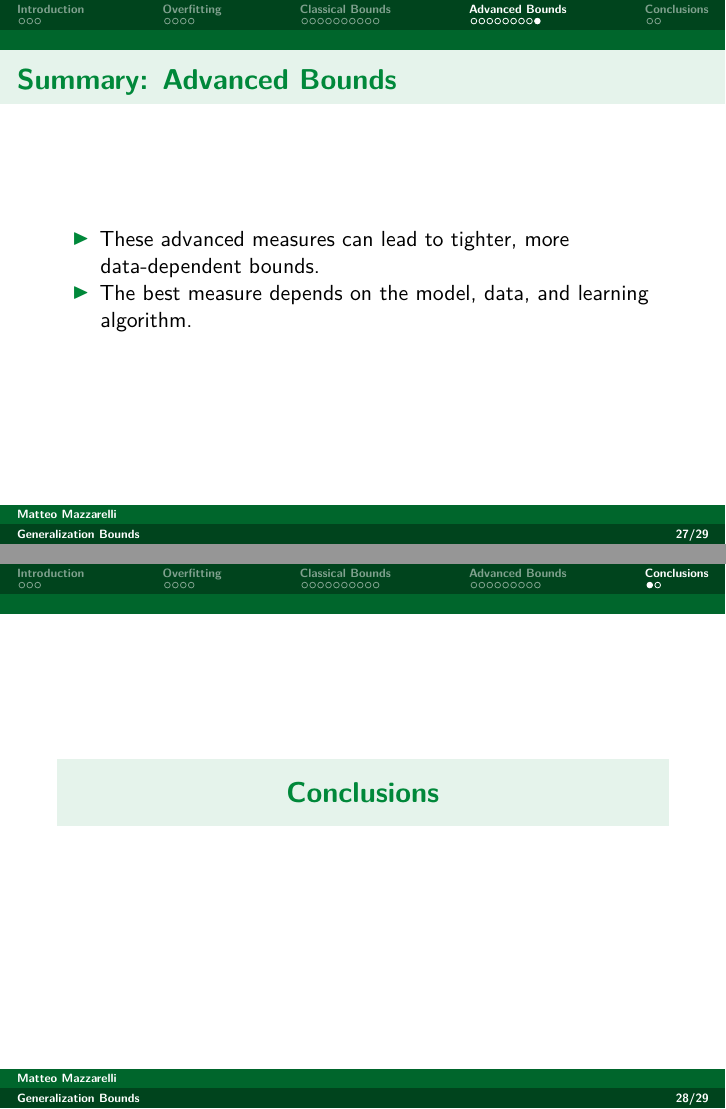
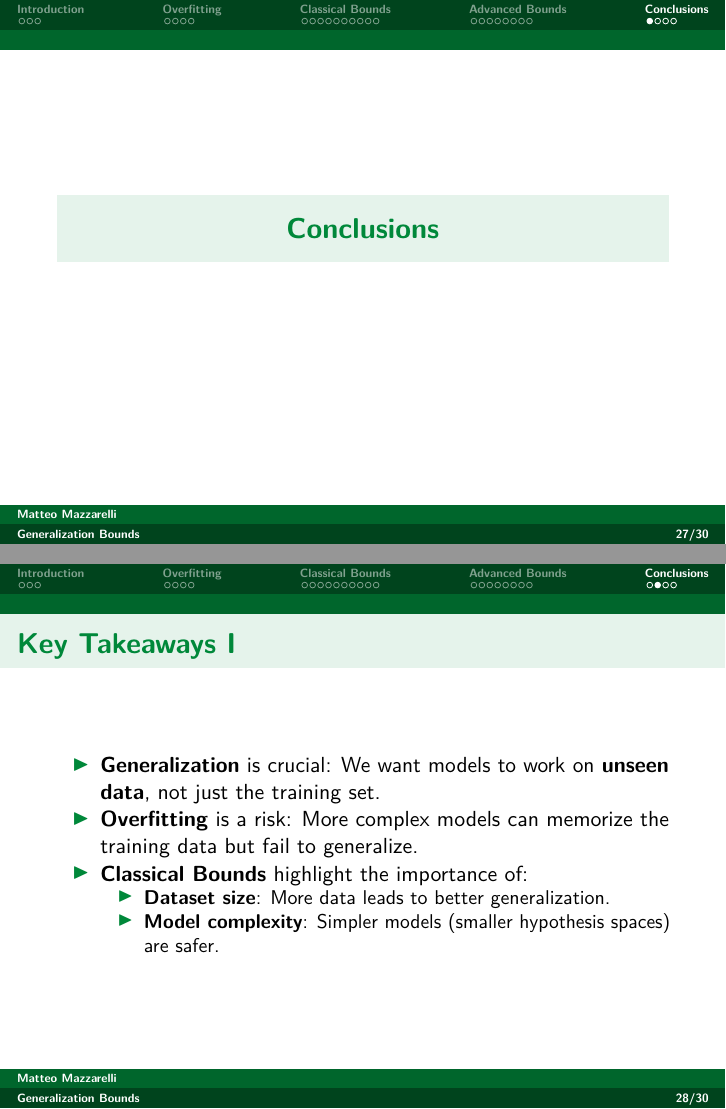
Before and after one commit to Matt17BR/tf-deepl2425_presentation, LaTeX slides (generalization-bounds_presentation.tex): pages 27 and 28 of 29 before the commit and pages 27 and 28 of 30 after it, joined at a grey line. Compiled offline with pdfLaTeX.

Commit message:
Added conclusions

```diff
--- a/generalization-bounds_presentation.tex
+++ b/generalization-bounds_presentation.tex
@@ -785,19 +780,54 @@ Rademacher Complexity & How well can the model fit random noise? & Lower
 \end{longtable}
 \end{frame}
 
-\begin{frame}{Summary: Advanced Bounds}
-\phantomsection\label{summary-advanced-bounds}
+\section{Conclusions}\label{conclusions}
+
+\begin{frame}{Key Takeaways I}
+\phantomsection\label{key-takeaways-i}
 \begin{itemize}
 \tightlist
 \item
-  These advanced measures can lead to tighter, more data-dependent
-  bounds.
+  \textbf{Generalization} is crucial: We want models to work on
+  \textbf{unseen data}, not just the training set.
 \item
-  The best measure depends on the model, data, and learning algorithm.
+  \textbf{Overfitting} is a risk: More complex models can memorize the
+  training data but fail to generalize.
+\item
+  \textbf{Classical Bounds} highlight the importance of:
+
+  \begin{itemize}
+  \tightlist
+  \item
+    \textbf{Dataset size}: More data leads to better generalization.
+  \item
+    \textbf{Model complexity}: Simpler models (smaller hypothesis
+    spaces) are safer.
+  \end{itemize}
 \end{itemize}
 \end{frame}
 
-\section{Conclusions}\label{conclusions}
+\begin{frame}{Key Takeaways II}
+\phantomsection\label{key-takeaways-ii}
+\begin{itemize}
+\tightlist
+\item
+  \textbf{Advanced Bounds} offer a refined view:
+
+  \begin{itemize}
+  \tightlist
+  \item
+    \textbf{VC Dimension}: Measures a model's ability to shatter data.
+    Higher VC dimension means more complexity.
+  \item
+    \textbf{Distribution-Based}: Leverage data properties for tighter
+    bounds.
+  \end{itemize}
+\item
+  \textbf{The Goal}: Balance model expressiveness with the risk of
+  overfitting by controlling complexity and leveraging insights from the
+  data distribution.
+\end{itemize}
+\end{frame}
 
 \begin{frame}
 \begin{block}{References}
```
Also changed, not shown: generalization-bounds_presentation.pdf, generalization-bounds_presentation.tex (9 more changed lines), 1 other file.
